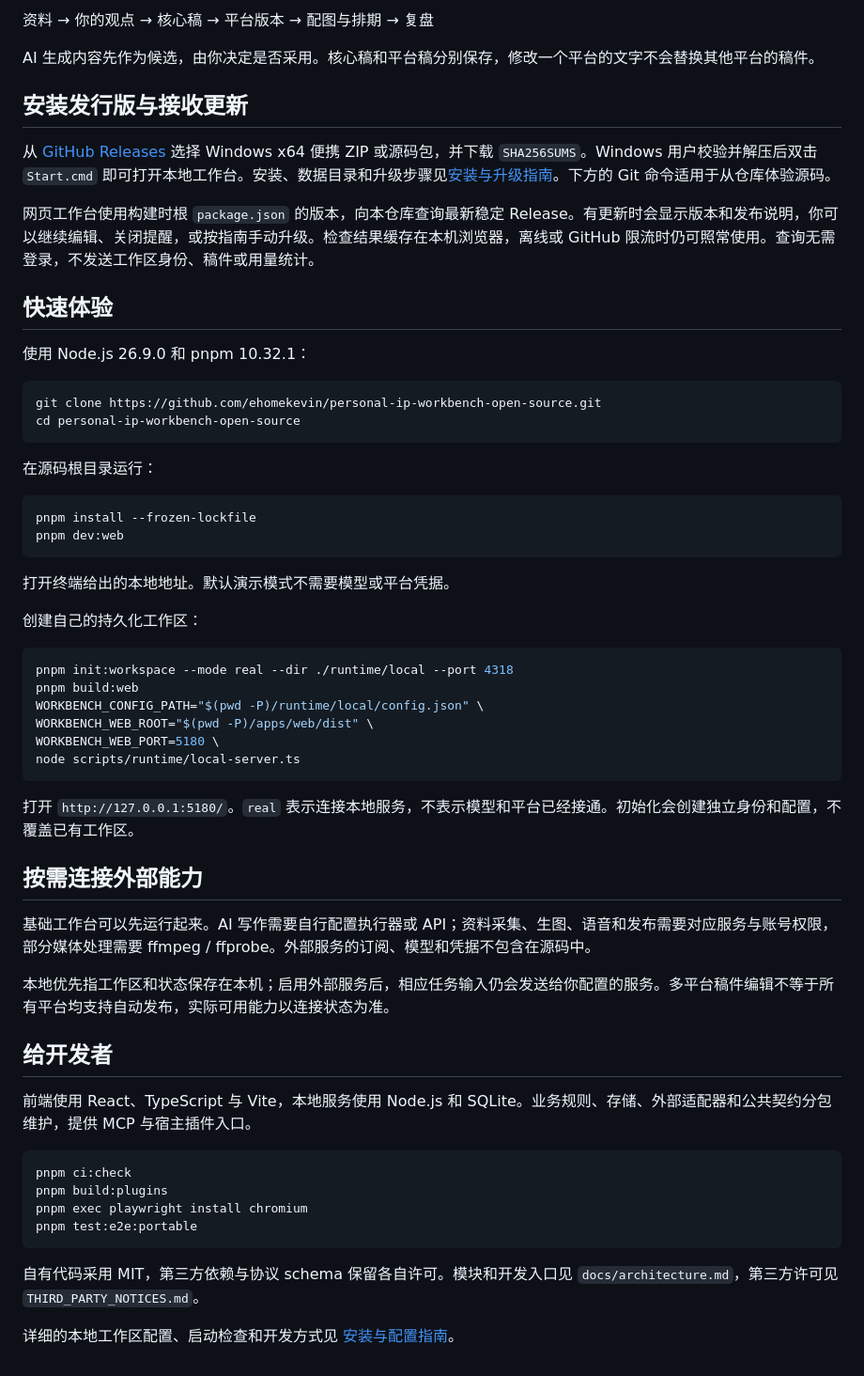
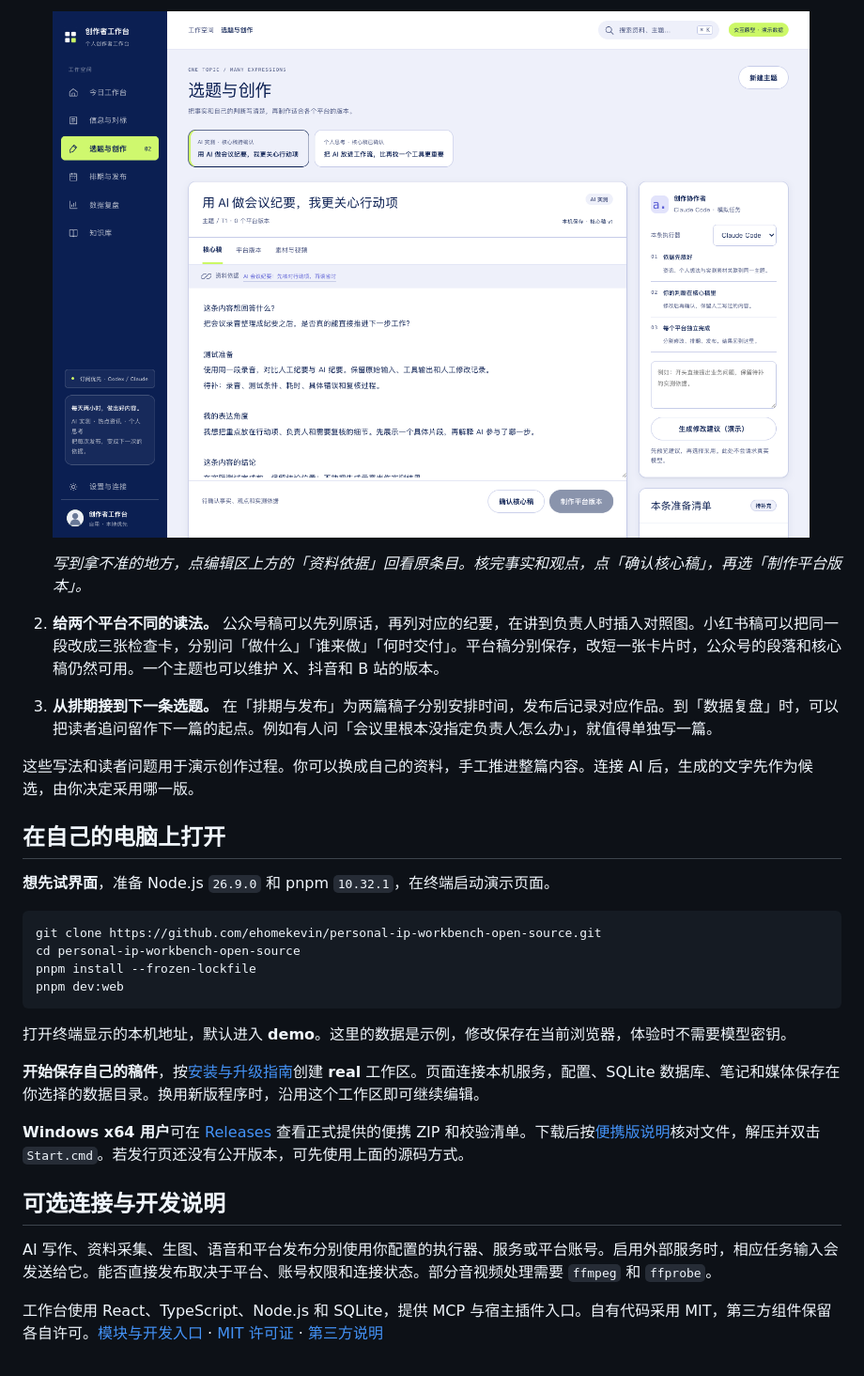
Before and after one commit to ehomekevin/personal-ip-workbench-open-source, a Markdown page: README.md, the part around one of its changes. Shown at 94% size. Drawn GitHub-style; pictures changed too: docs/project-introduction/images/core-editor.png (added).

Commit message:
Document a creator workflow and link the personal site and downloads
* docs: introduce the creator workbench through a meeting-note example

* docs: show the meeting-note core editor and surface setup links

* Introduce the account workflow and supported platform drafts

````diff
--- a/README.md
+++ b/README.md
@@ -24,62 +20,32 @@ Personal IP Workbench 是面向个人创作者的本地工作台。把收集的
 
-资料 → 你的观点 → 核心稿 → 平台版本 → 配图与排期 → 复盘
+   ![会议纪要主题的核心稿编辑页，上方可回看资料依据，下方可确认核心稿](docs/project-introduction/images/core-editor.png)
 
-AI 生成内容先作为候选，由你决定是否采用。核心稿和平台稿分别保存，修改一个平台的文字不会替换其他平台的稿件。
+   *写到拿不准的地方，点编辑区上方的「资料依据」回看原条目。核完事实和观点，点「确认核心稿」，再选「制作平台版本」。*
 
-## 安装发行版与接收更新
+2. **给两个平台不同的读法。** 公众号稿可以先列原话，再列对应的纪要，在讲到负责人时插入对照图。小红书稿可以把同一段改成三张检查卡，分别问「做什么」「谁来做」「何时交付」。平台稿分别保存，改短一张卡片时，公众号的段落和核心稿仍然可用。一个主题也可以维护 X、抖音和 B 站的版本。
+3. **从排期接到下一条选题。** 在「排期与发布」为两篇稿子分别安排时间，发布后记录对应作品。到「数据复盘」时，可以把读者追问留作下一篇的起点。例如有人问「会议里根本没指定负责人怎么办」，就值得单独写一篇。
 
-从 [GitHub Releases](https://github.com/ehomekevin/personal-ip-workbench-open-source/releases) 选择 Windows x64 便携 ZIP 或源码包，并下载 `SHA256SUMS`。Windows 用户校验并解压后双击 `Start.cmd` 即可打开本地工作台。安装、数据目录和升级步骤见[安装与升级指南](GETTING_STARTED.md)。下方的 Git 命令适用于从仓库体验源码。
+这些写法和读者问题用于演示创作过程。你可以换成自己的资料，手工推进整篇内容。连接 AI 后，生成的文字先作为候选，由你决定采用哪一版。
 
-网页工作台使用构建时根 `package.json` 的版本，向本仓库查询最新稳定 Release。有更新时会显示版本和发布说明，你可以继续编辑、关闭提醒，或按指南手动升级。检查结果缓存在本机浏览器，离线或 GitHub 限流时仍可照常使用。查询无需登录，不发送工作区身份、稿件或用量统计。
+## 在自己的电脑上打开
 
-## 快速体验
-
-使用 Node.js 26.9.0 和 pnpm 10.32.1：
+**想先试界面**，准备 Node.js `26.9.0` 和 pnpm `10.32.1`，在终端启动演示页面。
 
 ```sh
 git clone https://github.com/ehomekevin/personal-ip-workbench-open-source.git
 cd personal-ip-workbench-open-source
-```
-
-在源码根目录运行：
-
-```sh
 pnpm install --frozen-lockfile
 pnpm dev:web
 ```
 
-打开终端给出的本地地址。默认演示模式不需要模型或平台凭据。
+打开终端显示的本机地址，默认进入 **demo**。这里的数据是示例，修改保存在当前浏览器，体验时不需要模型密钥。
 
-创建自己的持久化工作区：
+**开始保存自己的稿件**，按[安装与升级指南](GETTING_STARTED.md)创建 **real** 工作区。页面连接本机服务，配置、SQLite 数据库、笔记和媒体保存在你选择的数据目录。换用新版程序时，沿用这个工作区即可继续编辑。
 
-```sh
-pnpm init:workspace --mode real --dir ./runtime/local --port 4318
-pnpm build:web
-WORKBENCH_CONFIG_PATH="$(pwd -P)/runtime/local/config.json" \
-WORKBENCH_WEB_ROOT="$(pwd -P)/apps/web/dist" \
-WORKBENCH_WEB_PORT=5180 \
-node scripts/runtime/local-server.ts
-```
+**Windows x64 用户**可在 [Releases](https://github.com/ehomekevin/personal-ip-workbench-open-source/releases) 查看正式提供的便携 ZIP 和校验清单。下载后按[便携版说明](GETTING_STARTED.md#windows-x64-便携版)核对文件，解压并双击 `Start.cmd`。若发行页还没有公开版本，可先使用上面的源码方式。
 
-打开 `http://127.0.0.1:5180/`。`real` 表示连接本地服务，不表示模型和平台已经接通。初始化会创建独立身份和配置，不覆盖已有工作区。
+## 可选连接与开发说明
 
-## 按需连接外部能力
+AI 写作、资料采集、生图、语音和平台发布分别使用你配置的执行器、服务或平台账号。启用外部服务时，相应任务输入会发送给它。能否直接发布取决于平台、账号权限和连接状态。部分音视频处理需要 `ffmpeg` 和 `ffprobe`。
 
-基础工作台可以先运行起来。AI 写作需要自行配置执行器或 API；资料采集、生图、语音和发布需要对应服务与账号权限，部分媒体处理需要 ffmpeg / ffprobe。外部服务的订阅、模型和凭据不包含在源码中。
-
-本地优先指工作区和状态保存在本机；启用外部服务后，相应任务输入仍会发送给你配置的服务。多平台稿件编辑不等于所有平台均支持自动发布，实际可用能力以连接状态为准。
-
-## 给开发者
-
-前端使用 React、TypeScript 与 Vite，本地服务使用 Node.js 和 SQLite。业务规则、存储、外部适配器和公共契约分包维护，提供 MCP 与宿主插件入口。
-
-```sh
-pnpm ci:check
-pnpm build:plugins
-pnpm exec playwright install chromium
-pnpm test:e2e:portable
-```
-
-自有代码采用 MIT，第三方依赖与协议 schema 保留各自许可。模块和开发入口见 `docs/architecture.md`，第三方许可见 `THIRD_PARTY_NOTICES.md`。
-
-详细的本地工作区配置、启动检查和开发方式见 [安装与配置指南](GETTING_STARTED.md)。
+工作台使用 React、TypeScript、Node.js 和 SQLite，提供 MCP 与宿主插件入口。自有代码采用 MIT，第三方组件保留各自许可。[模块与开发入口](docs/architecture.md) · [MIT 许可证](LICENSE) · [第三方说明](THIRD_PARTY_NOTICES.md)
````
Also changed, not shown: other parts of README.md (+10 -14 lines).
